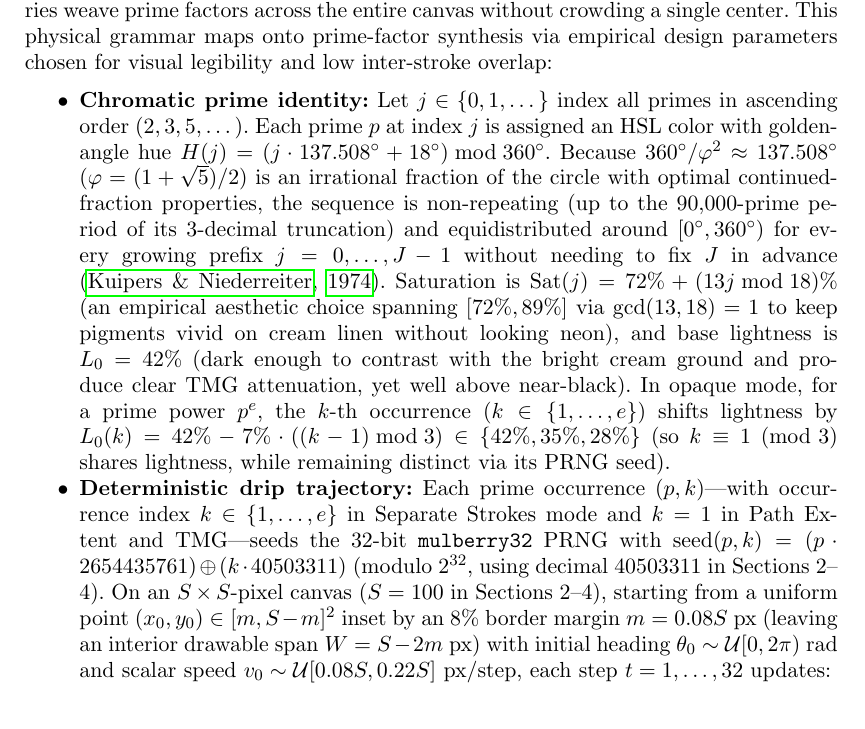
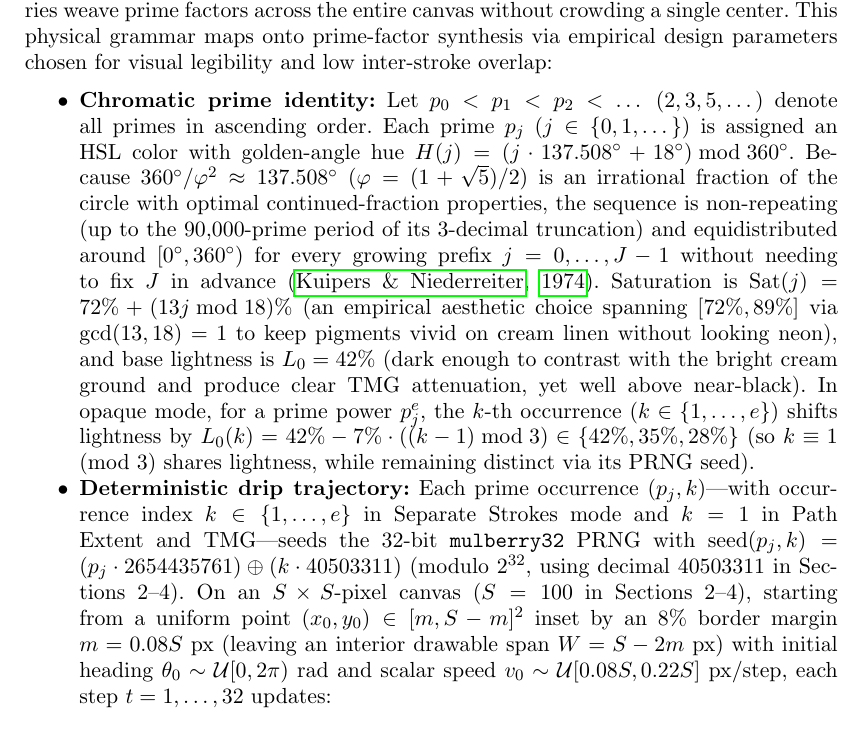
Before and after one commit to leolca/prime_visual_algebra, a LaTeX document (paper/main.tex): part of page 3 of 13, cut so that both start at the same text. Compiled offline with pdfLaTeX.

Commit message:
Use p_j consistently for j-th prime in Section 2

```diff
--- a/paper/main.tex
+++ b/paper/main.tex
@@ -81,8 +81,8 @@ Standing at the intersection of mathematics and the arts \citep{emmer1993visual,
 \section{Pollock's Action Painting as a Prime-Factor Medium}
 Pollock's mature drip paintings abandon a single focal center in favor of an ``all-over'' field of interwoven poured-paint trajectories, whose scaling properties were analyzed as fractal-like by \citet{taylor1999fractal}—though that fractal characterization remains debated \citep{jonessmith2006fractal}. Rapid arm motions produce thin filaments, while pauses and direction changes pool into thicker droplets and satellite splatters. Compared with rigid geometric grids or concentric emblems, continuous drip trajectories weave prime factors across the entire canvas without crowding a single center. This physical grammar maps onto prime-factor synthesis via empirical design parameters chosen for visual legibility and low inter-stroke overlap:
 \begin{itemize}
-  \item \textbf{Chromatic prime identity:} Let $j \in \{0, 1, \dots\}$ index all primes in ascending order ($2, 3, 5, \dots$). Each prime $p$ at index $j$ is assigned an HSL color with golden-angle hue $H(j) = (j \cdot 137.508^\circ + 18^\circ) \bmod 360^\circ$. Because $360^\circ / \varphi^2 \approx 137.508^\circ$ ($\varphi = (1+\sqrt{5})/2$) is an irrational fraction of the circle with optimal continued-fraction properties, the sequence is non-repeating (up to the $90{,}000$-prime period of its 3-decimal truncation) and equidistributed around $[0^\circ, 360^\circ)$ for every growing prefix $j = 0, \dots, J-1$ without needing to fix $J$ in advance \citep{kuipers1974uniform}. Saturation is $\mathrm{Sat}(j) = 72\% + (13j \bmod 18)\%$ (an empirical aesthetic choice spanning $[72\%, 89\%]$ via $\gcd(13,18)=1$ to keep pigments vivid on cream linen without looking neon), and base lightness is $L_0 = 42\%$ (dark enough to contrast with the bright cream ground and produce clear TMG attenuation, yet well above near-black). In opaque mode, for a prime power $p^e$, the $k$-th occurrence ($k \in \{1, \dots, e\}$) shifts lightness by $L_0(k) = 42\% - 7\% \cdot ((k - 1) \bmod 3) \in \{42\%, 35\%, 28\%\}$ (so $k \equiv 1 \pmod 3$ shares lightness, while remaining distinct via its PRNG seed).
-  \item \textbf{Deterministic drip trajectory:} Each prime occurrence $(p, k)$—with occurrence index $k \in \{1, \dots, e\}$ in Separate Strokes mode and $k = 1$ in Path Extent and TMG—seeds the 32-bit \texttt{mulberry32} PRNG with $\mathrm{seed}(p,k) = (p \cdot 2654435761) \oplus (k \cdot 40503311)$ (modulo $2^{32}$, using decimal $40503311$ in Sections~2--4). On an $S \times S$-pixel canvas ($S = 100$ in Sections~2--4), starting from a uniform point $(x_0, y_0) \in [m, S - m]^2$ inset by an $8\%$ border margin $m = 0.08S$~px (leaving an interior drawable span $W = S - 2m$~px) with initial heading $\theta_0 \sim \mathcal{U}[0, 2\pi)$~rad and scalar speed $v_0 \sim \mathcal{U}[0.08S, 0.22S]$~px/step, each step $t = 1, \dots, 32$ updates:
+  \item \textbf{Chromatic prime identity:} Let $p_0 < p_1 < p_2 < \dots$ ($2, 3, 5, \dots$) denote all primes in ascending order. Each prime $p_j$ ($j \in \{0, 1, \dots\}$) is assigned an HSL color with golden-angle hue $H(j) = (j \cdot 137.508^\circ + 18^\circ) \bmod 360^\circ$. Because $360^\circ / \varphi^2 \approx 137.508^\circ$ ($\varphi = (1+\sqrt{5})/2$) is an irrational fraction of the circle with optimal continued-fraction properties, the sequence is non-repeating (up to the $90{,}000$-prime period of its 3-decimal truncation) and equidistributed around $[0^\circ, 360^\circ)$ for every growing prefix $j = 0, \dots, J-1$ without needing to fix $J$ in advance \citep{kuipers1974uniform}. Saturation is $\mathrm{Sat}(j) = 72\% + (13j \bmod 18)\%$ (an empirical aesthetic choice spanning $[72\%, 89\%]$ via $\gcd(13,18)=1$ to keep pigments vivid on cream linen without looking neon), and base lightness is $L_0 = 42\%$ (dark enough to contrast with the bright cream ground and produce clear TMG attenuation, yet well above near-black). In opaque mode, for a prime power $p_j^e$, the $k$-th occurrence ($k \in \{1, \dots, e\}$) shifts lightness by $L_0(k) = 42\% - 7\% \cdot ((k - 1) \bmod 3) \in \{42\%, 35\%, 28\%\}$ (so $k \equiv 1 \pmod 3$ shares lightness, while remaining distinct via its PRNG seed).
+  \item \textbf{Deterministic drip trajectory:} Each prime occurrence $(p_j, k)$—with occurrence index $k \in \{1, \dots, e\}$ in Separate Strokes mode and $k = 1$ in Path Extent and TMG—seeds the 32-bit \texttt{mulberry32} PRNG with $\mathrm{seed}(p_j,k) = (p_j \cdot 2654435761) \oplus (k \cdot 40503311)$ (modulo $2^{32}$, using decimal $40503311$ in Sections~2--4). On an $S \times S$-pixel canvas ($S = 100$ in Sections~2--4), starting from a uniform point $(x_0, y_0) \in [m, S - m]^2$ inset by an $8\%$ border margin $m = 0.08S$~px (leaving an interior drawable span $W = S - 2m$~px) with initial heading $\theta_0 \sim \mathcal{U}[0, 2\pi)$~rad and scalar speed $v_0 \sim \mathcal{U}[0.08S, 0.22S]$~px/step, each step $t = 1, \dots, 32$ updates:
   \begin{align*}
     \theta_t &= \theta_{t-1} + \delta_\theta, \qquad \delta_\theta \sim \mathcal{U}[-0.95, 0.95]\text{~rad}, \\
     v_t &= \operatorname{clip}\!\left(v_{t-1} \cdot \delta_v,\; 0.03S,\; 0.25S\right)\text{~px/step}, \qquad \delta_v \sim \mathcal{U}[0.75, 1.30],
```
Also changed, not shown: 1 other file.
